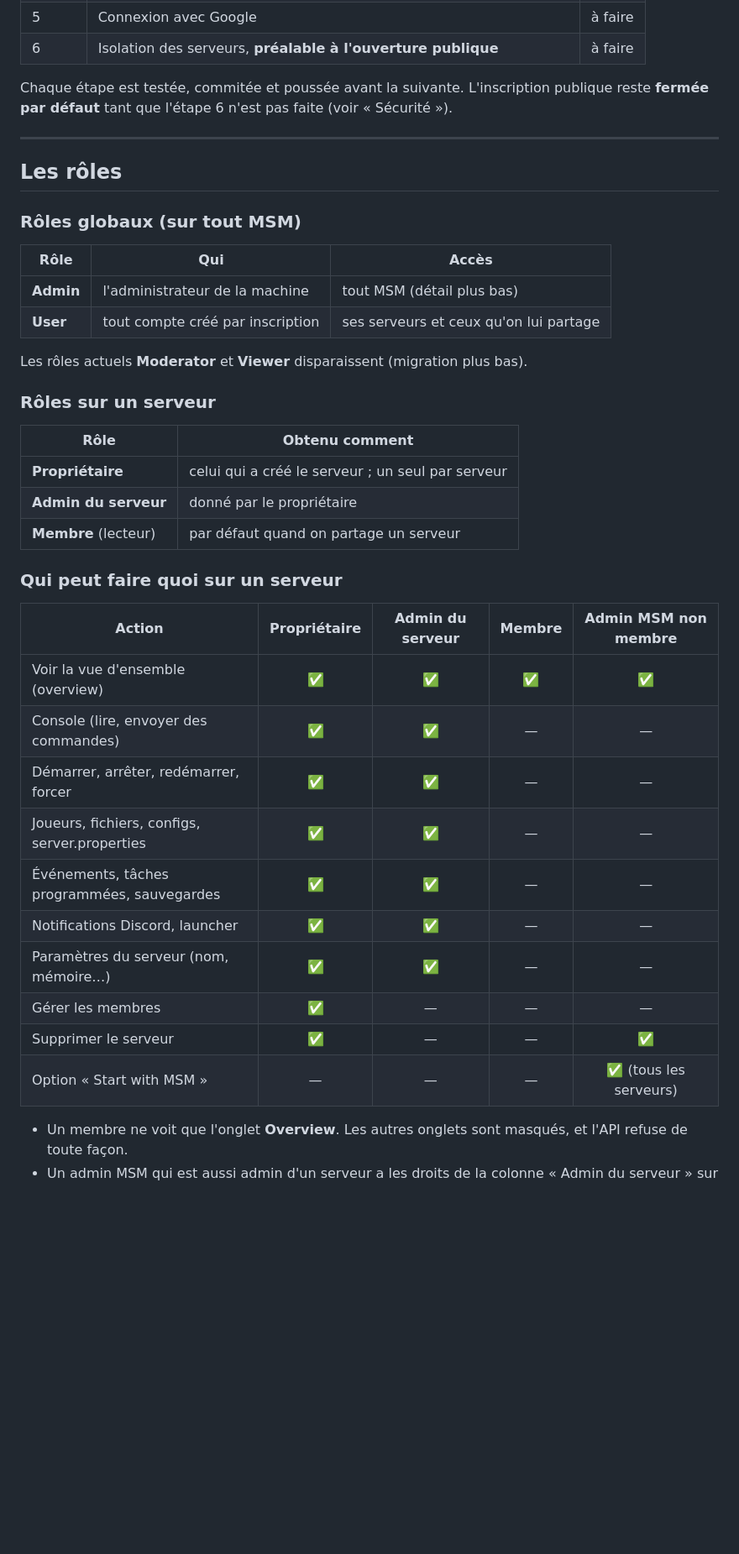
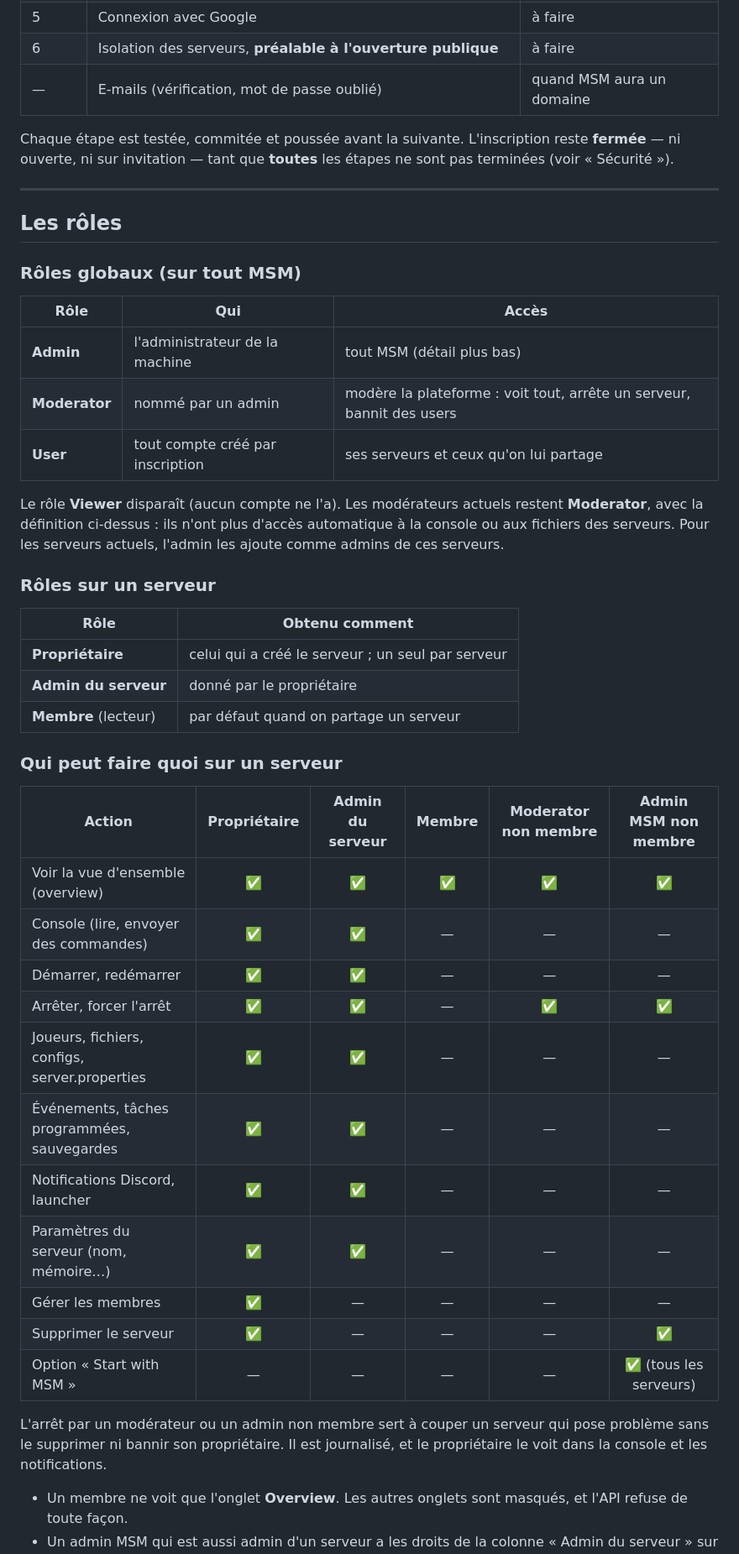
Before and after one commit to R3coNYT/Minecraft_Server_Manager, a Markdown page: docs/PLAN_OUVERTURE_PUBLIC.md, the part around one of its changes. Shown at 84% size. Rendered like a GitHub page; blank space fills up the shorter version.

Commit message:
docs: décisions validées pour l'ouverture au public
Co-Authored-By: Claude Opus 5.5 <noreply@anthropic.com>

```diff
--- a/docs/PLAN_OUVERTURE_PUBLIC.md
+++ b/docs/PLAN_OUVERTURE_PUBLIC.md
@@ -25,10 +24,11 @@ propres serveurs Minecraft.
 | 4 | Interface : inscription, profil, dashboard user, membres, panel admin | à faire |
 | 5 | Connexion avec Google | à faire |
 | 6 | Isolation des serveurs, **préalable à l'ouverture publique** | à faire |
+| — | E-mails (vérification, mot de passe oublié) | quand MSM aura un domaine |
 
 Chaque étape est testée, commitée et poussée avant la suivante. L'inscription
-publique reste **fermée par défaut** tant que l'étape 6 n'est pas faite (voir
-« Sécurité »).
+reste **fermée** — ni ouverte, ni sur invitation — tant que **toutes** les
+étapes ne sont pas terminées (voir « Sécurité »).
 
 ---
 
@@ -39,9 +39,13 @@ publique reste **fermée par défaut** tant que l'étape 6 n'est pas faite (voir
 | Rôle | Qui | Accès |
 | --- | --- | --- |
 | **Admin** | l'administrateur de la machine | tout MSM (détail plus bas) |
+| **Moderator** | nommé par un admin | modère la plateforme : voit tout, arrête un serveur, bannit des users |
 | **User** | tout compte créé par inscription | ses serveurs et ceux qu'on lui partage |
 
-Les rôles actuels **Moderator** et **Viewer** disparaissent (migration plus bas).
+Le rôle **Viewer** disparaît (aucun compte ne l'a). Les modérateurs actuels
+restent **Moderator**, avec la définition ci-dessus : ils n'ont plus d'accès
+automatique à la console ou aux fichiers des serveurs. Pour les serveurs
+actuels, l'admin les ajoute comme admins de ces serveurs.
 
 ### Rôles sur un serveur
 
@@ -53,18 +57,23 @@ Les rôles actuels **Moderator** et **Viewer** disparaissent (migration plus bas
 
 ### Qui peut faire quoi sur un serveur
 
-| Action | Propriétaire | Admin du serveur | Membre | Admin MSM non membre |
-| --- | :-: | :-: | :-: | :-: |
-| Voir la vue d'ensemble (overview) | ✅ | ✅ | ✅ | ✅ |
-| Console (lire, envoyer des commandes) | ✅ | ✅ | — | — |
-| Démarrer, arrêter, redémarrer, forcer | ✅ | ✅ | — | — |
-| Joueurs, fichiers, configs, server.properties | ✅ | ✅ | — | — |
-| Événements, tâches programmées, sauvegardes | ✅ | ✅ | — | — |
-| Notifications Discord, launcher | ✅ | ✅ | — | — |
-| Paramètres du serveur (nom, mémoire…) | ✅ | ✅ | — | — |
-| Gérer les membres | ✅ | — | — | — |
-| Supprimer le serveur | ✅ | — | — | ✅ |
-| Option « Start with MSM » | — | — | — | ✅ (tous les serveurs) |
+| Action | Propriétaire | Admin du serveur | Membre | Moderator non membre | Admin MSM non membre |
+| --- | :-: | :-: | :-: | :-: | :-: |
+| Voir la vue d'ensemble (overview) | ✅ | ✅ | ✅ | ✅ | ✅ |
+| Console (lire, envoyer des commandes) | ✅ | ✅ | — | — | — |
+| Démarrer, redémarrer | ✅ | ✅ | — | — | — |
+| Arrêter, forcer l'arrêt | ✅ | ✅ | — | ✅ | ✅ |
+| Joueurs, fichiers, configs, server.properties | ✅ | ✅ | — | — | — |
+| Événements, tâches programmées, sauvegardes | ✅ | ✅ | — | — | — |
+| Notifications Discord, launcher | ✅ | ✅ | — | — | — |
+| Paramètres du serveur (nom, mémoire…) | ✅ | ✅ | — | — | — |
+| Gérer les membres | ✅ | — | — | — | — |
+| Supprimer le serveur | ✅ | — | — | — | ✅ |
+| Option « Start with MSM » | — | — | — | — | ✅ (tous les serveurs) |
+
+L'arrêt par un modérateur ou un admin non membre sert à couper un serveur qui
+pose problème sans le supprimer ni bannir son propriétaire. Il est journalisé,
+et le propriétaire le voit dans la console et les notifications.
 
 - Un membre ne voit que l'onglet **Overview**. Les autres onglets sont masqués,
   et l'API refuse de toute façon.
```
Also changed, not shown: other parts of docs/PLAN_OUVERTURE_PUBLIC.md (+54 -40 lines).
